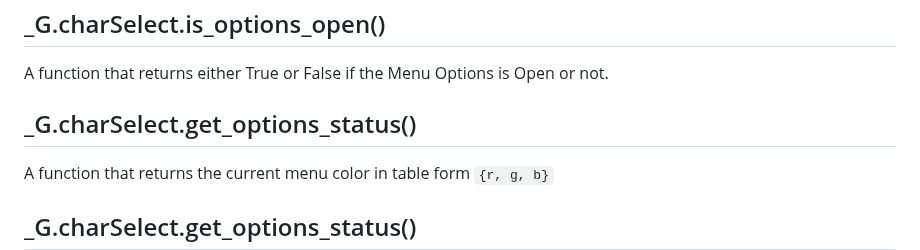
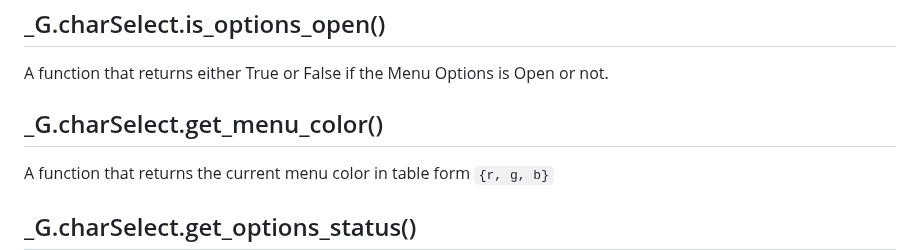
Before and after one commit to Squishy6094/character-select-coop, a Markdown page: API-Docs.md, the part around the change. GitHub-like rendering.

Commit message:
fixed misnamed function in docs

```diff
--- a/API-Docs.md
+++ b/API-Docs.md
@@ -183,7 +183,7 @@ A function that returns either True or False if the Menu is Open or not.
 ## _G.charSelect.is_options_open()
 A function that returns either True or False if the Menu Options is Open or not.
 
-## _G.charSelect.get_options_status()
+## _G.charSelect.get_menu_color()
 A function that returns the current menu color in table form `{r, g, b}`
 
 ## _G.charSelect.get_options_status()
```
